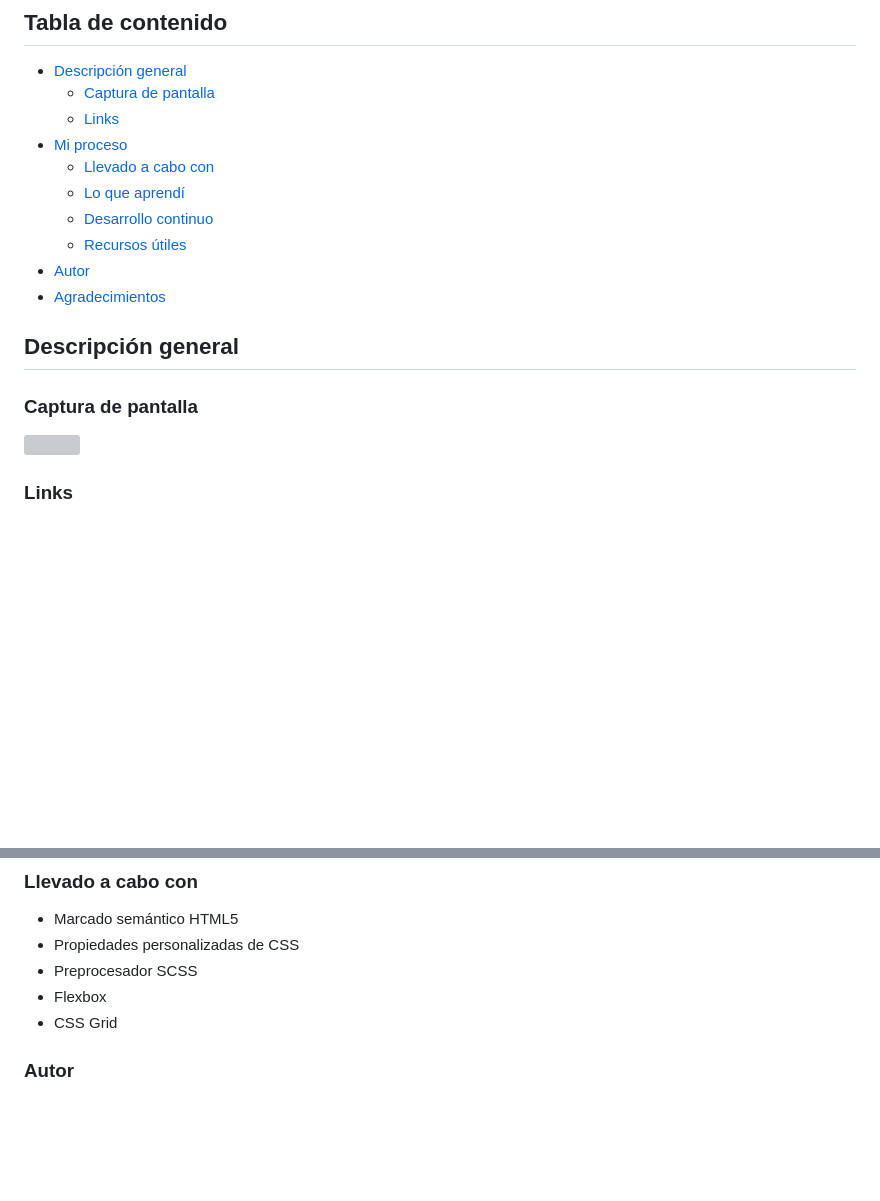
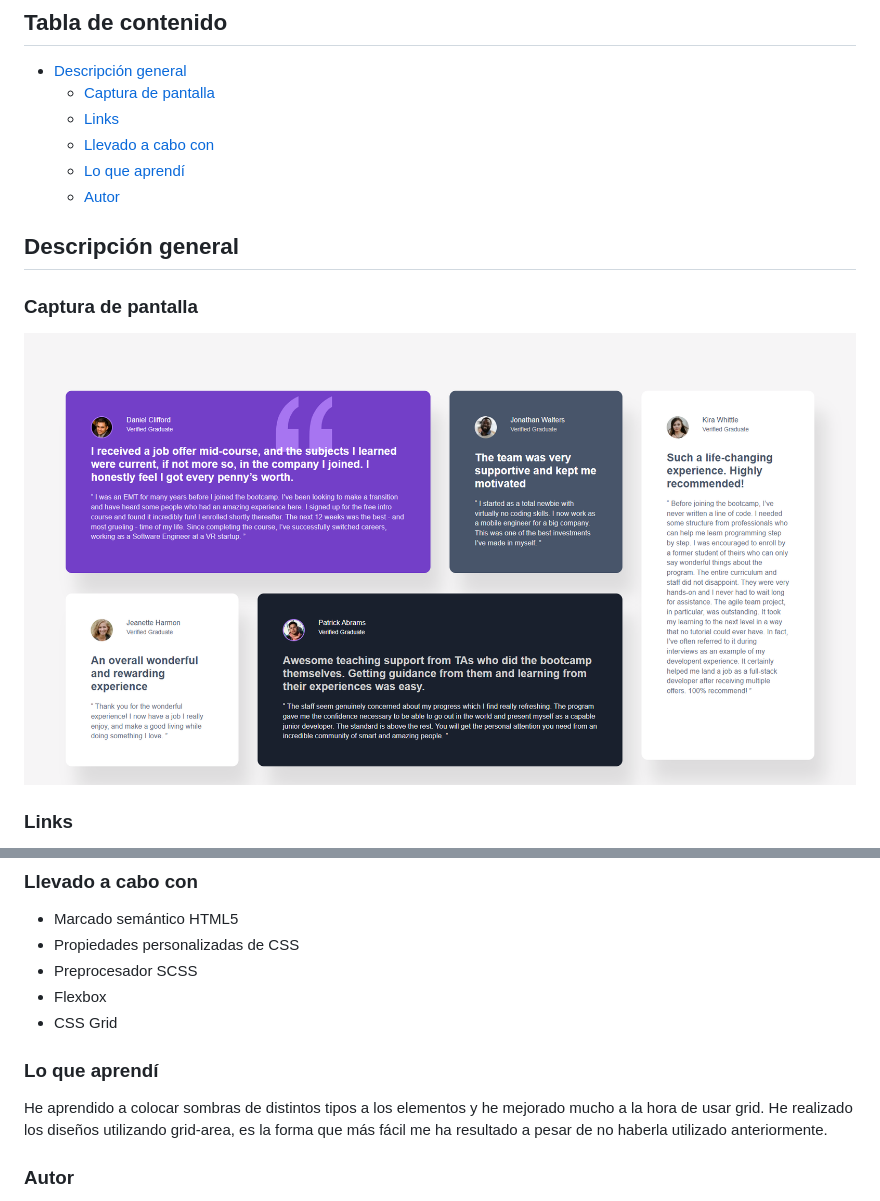
Before and after one commit to braismarquez2025/testimonials-grid-section-main, a Markdown page: README.md, 2 parts joined by grey strips. GitHub-like rendering; pictures changed too: images/Frontend-Mentor-Challenge-Name-Here--04-21-2025_01_24_PM.png (added); blank space fills up the shorter version; grey boxes are pictures that could not be loaded.

Commit message:
Actualizando readme

```diff
--- a/README.md
+++ b/README.md
@@ -7,18 +7,14 @@ Esta es una solución al [desafío de la sección de comentarios con grid en Fro
 - [Descripción general](#descripcion-general)
   - [Captura de pantalla](#captura-de-pantalla)
   - [Links](#links)
-- [Mi proceso](#mi-proceso)
   - [Llevado a cabo con](#llevado-a-cabo-con)
   - [Lo que aprendí](#lo-que-aprendi)
-  - [Desarrollo continuo](#desarrollo-continuo)
-  - [Recursos útiles](#recursos-utiles)
-- [Autor](#autor)
-- [Agradecimientos](#agradecimientos)
+  - [Autor](#autor)
 
 ## Descripción general
 
 ### Captura de pantalla
-![](./assets/images/Frontend-Mentor-Recipe-page-04-20-2025_09_22_PM.png)
+![](./images/Frontend-Mentor-Challenge-Name-Here--04-21-2025_01_24_PM.png)
 
 
 ### Links
@@ -36,6 +32,10 @@ Esta es una solución al [desafío de la sección de comentarios con grid en Fro
 - Flexbox
 - CSS Grid
 
+
+### Lo que aprendí
+He aprendido a colocar sombras de distintos tipos a los elementos y he mejorado mucho a la hora de usar grid. He realizado los diseños utilizando grid-area, es la forma que más fácil me ha resultado a pesar de no haberla utilizado anteriormente.
+
 ### Autor
 - Usuario de Frontend - [@braismarquez2025](https://www.frontendmentor.io/profile/braismarquez2025)
 - Gmail - braismarquez2003@gmail.com
```
